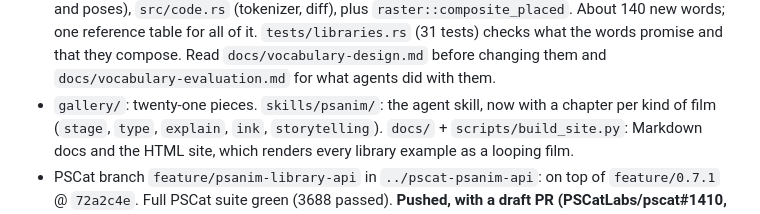
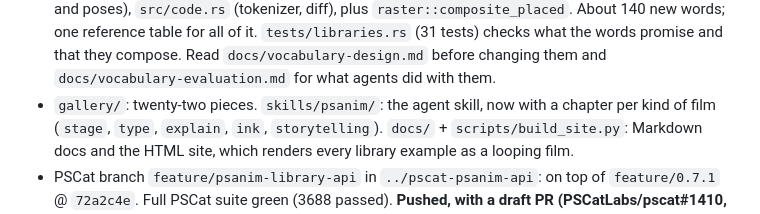
Before and after one commit to PSCatLabs/psanim, a Markdown page: docs/HANDOFF.md, the part around the change. Drawn GitHub-style.

```diff
--- a/docs/HANDOFF.md
+++ b/docs/HANDOFF.md
@@ -24,7 +24,7 @@ Working and tested on macOS (Apple silicon):
   promise and that they compose. Read `docs/vocabulary-design.md` before
   changing them and `docs/vocabulary-evaluation.md` for what agents did
   with them.
-- `gallery/`: twenty-one pieces. `skills/psanim/`: the agent skill, now
+- `gallery/`: twenty-two pieces. `skills/psanim/`: the agent skill, now
   with a chapter per kind of film (`stage`, `type`, `explain`, `ink`,
   `storytelling`). `docs/` + `scripts/build_site.py`: Markdown docs and
   the HTML site, which renders every library example as a looping film.
```
Also changed, not shown: README.md (+1 -1 lines), docs/gallery.md (+1 -0 lines), gallery/departures/README.md (added, +46 -0 lines), docs/img/gallery/departures.jpg (added), 7 other files.
